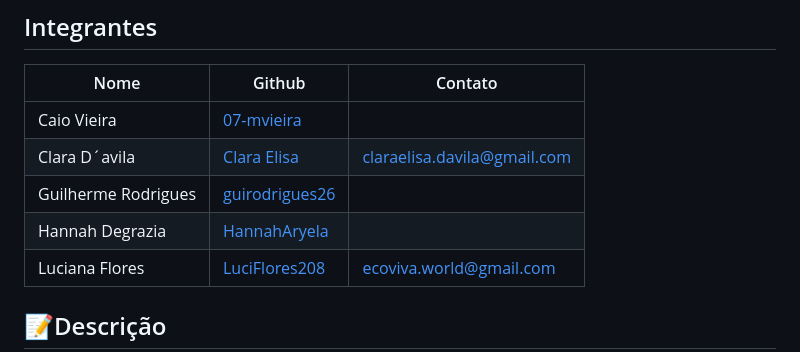
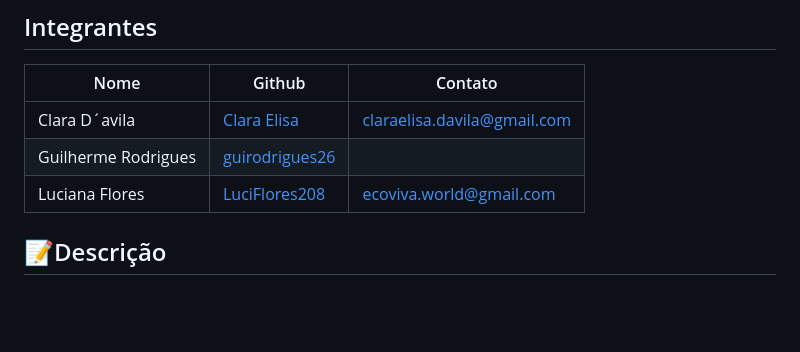
Before and after one commit to LuciFlores208/EcoViva, a Markdown page: README.md, the part around the change. Rendered like a GitHub page; blank space fills up the shorter version.

Commit message:
finalizar readme

```diff
--- a/README.md
+++ b/README.md
@@ -6,10 +6,8 @@ Ciências da Natureza, Ciências Humanas.
 ## Integrantes
 |         Nome         |      Github       |        Contato        |
 |----------------------|-------------------|-----------------------|
-| Caio Vieira          | [07-mvieira](https://github.com/07-mvieira)      |                       |
 | Clara D´avila        | [Clara Elisa](https://github.com/Claraelisa05)     |                  claraelisa.davila@gmail.com   |
 | Guilherme Rodrigues  | [guirodrigues26](https://github.com/guirodrigues26)  |                       |
-| Hannah Degrazia      | [HannahAryela](https://github.com/HannahAryela)    |                       |
 | Luciana Flores       | [LuciFlores208](https://github.com/LuciFlores208)   |ecoviva.world@gmail.com|                         |
 ## 📝Descrição
 Nosso projeto consiste em um site, contendo um globo, quiz com perguntas relacionadas à sustentabilidade, uma mascote e ideias de práticas pedagógicas que incentivem os jovens à sustentabilidade. O Globo Interativo contém informações sobre práticas sustentáveis adotadas por cada um dos continentes, com algumas especificações para certos países. Nossa Mascote é uma espécie de Inteligência Artificial, mas simplificada. Seu nome é Capy, ela ajudará o usuário a saciar suas dúvidas sobre o tema, conseguindo responder a algumas perguntas sobre o assunto. As práticas pedagógicas são voltadas para o ambiente escolar, podendo serem realizadas nele.
```
